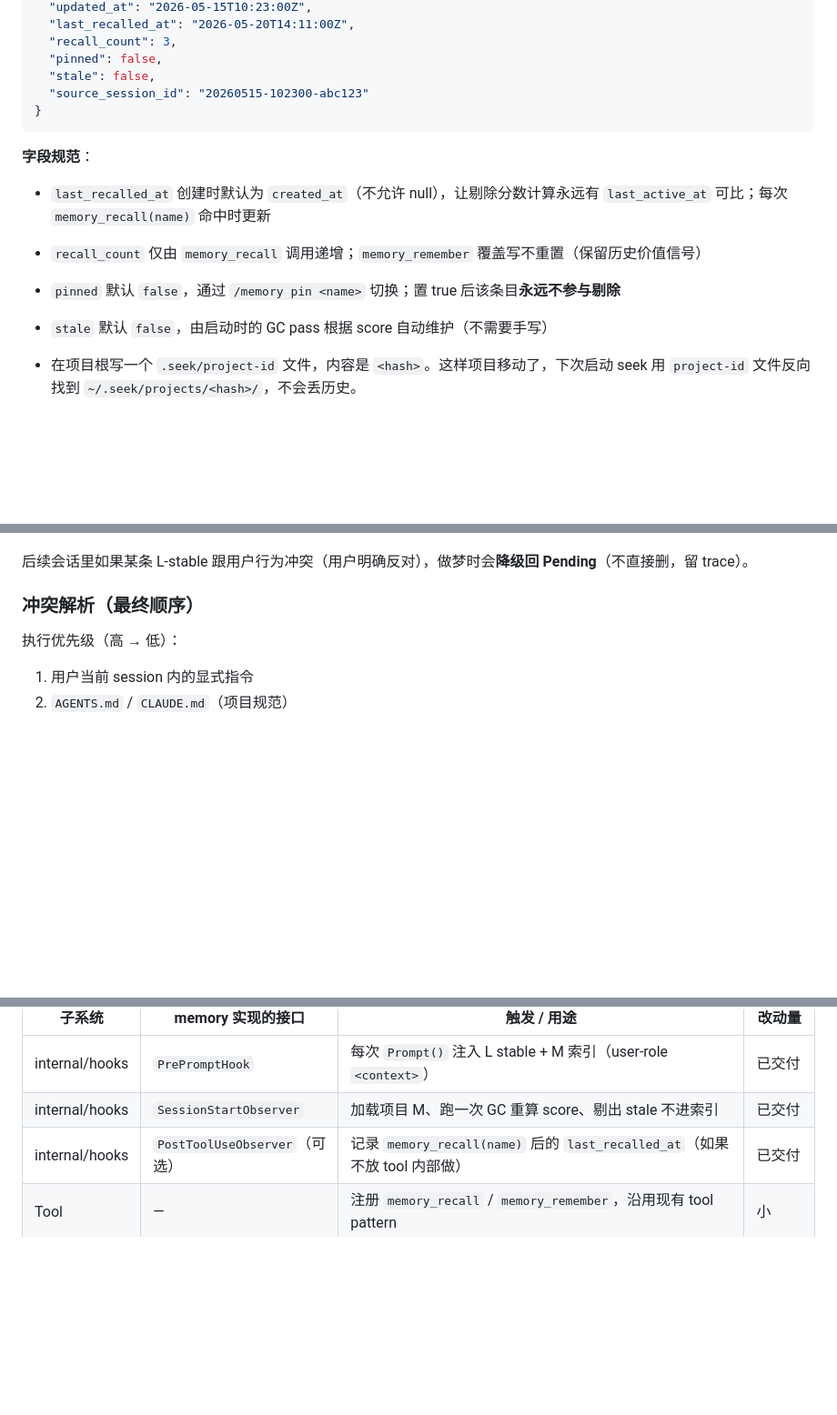
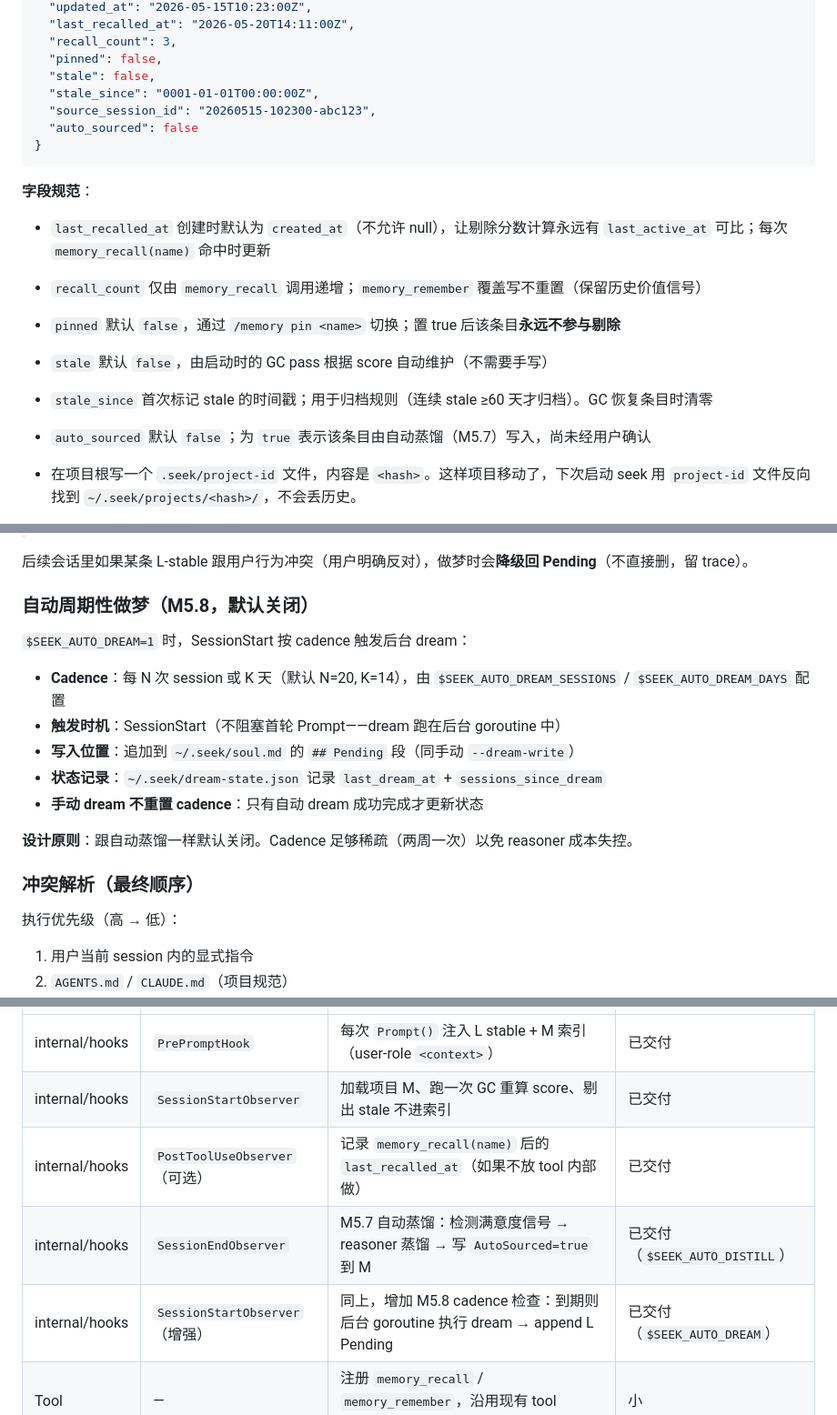
Before and after one commit to whyiyhw/seek, a Markdown page: docs/prd/v1.md, 3 parts joined by grey strips. Shown at 91% size. Drawn GitHub-style; blank space fills up the shorter version.

````diff
--- a/docs/prd/v1.md
+++ b/docs/prd/v1.md
@@ -141,7 +141,9 @@ updated_at: 2026-05-22T13:15:00Z
   "recall_count": 3,
   "pinned": false,
   "stale": false,
-  "source_session_id": "20260515-102300-abc123"
+  "stale_since": "0001-01-01T00:00:00Z",
+  "source_session_id": "20260515-102300-abc123",
+  "auto_sourced": false
 }
 ```
 
@@ -150,6 +152,8 @@ updated_at: 2026-05-22T13:15:00Z
 - `recall_count` 仅由 `memory_recall` 调用递增；`memory_remember` 覆盖写不重置（保留历史价值信号）
 - `pinned` 默认 `false`，通过 `/memory pin <name>` 切换；置 true 后该条目**永远不参与剔除**
 - `stale` 默认 `false`，由启动时的 GC pass 根据 score 自动维护（不需要手写）
+- `stale_since` 首次标记 stale 的时间戳；用于归档规则（连续 stale ≥60 天才归档）。GC 恢复条目时清零
+- `auto_sourced` 默认 `false`；为 `true` 表示该条目由自动蒸馏（M5.7）写入，尚未经用户确认
 
 - 在项目根写一个 `.seek/project-id` 文件，内容是 `<hash>`。这样项目移动了，下次启动 seek 用 `project-id` 文件反向找到 `~/.seek/projects/<hash>/`，不会丢历史。
 - 容量软上限：注入到 prompt 的索引 ≤ ~3k tokens（一条 ~60 字符 × ~200 条）。超出时会按 `last_recalled_at` 淘汰冷条目到 archived。
@@ -231,5 +262,17 @@ seek -dream --review       # 跟 -dream 一样但额外交互式 review 每条
 
 后续会话里如果某条 L-stable 跟用户行为冲突（用户明确反对），做梦时会**降级回 Pending**（不直接删，留 trace）。
+
+### 自动周期性做梦（M5.8，默认关闭）
+
+`$SEEK_AUTO_DREAM=1` 时，SessionStart 按 cadence 触发后台 dream：
+
+- **Cadence**：每 N 次 session 或 K 天（默认 N=20, K=14），由 `$SEEK_AUTO_DREAM_SESSIONS` / `$SEEK_AUTO_DREAM_DAYS` 配置
+- **触发时机**：SessionStart（不阻塞首轮 Prompt——dream 跑在后台 goroutine 中）
+- **写入位置**：追加到 `~/.seek/soul.md` 的 `## Pending` 段（同手动 `--dream-write`）
+- **状态记录**：`~/.seek/dream-state.json` 记录 `last_dream_at` + `sessions_since_dream`
+- **手动 dream 不重置 cadence**：只有自动 dream 成功完成才更新状态
+
+**设计原则**：跟自动蒸馏一样默认关闭。Cadence 足够稀疏（两周一次）以免 reasoner 成本失控。
 
 ### 冲突解析（最终顺序）
 
@@ -295,6 +338,8 @@ memory 子系统**不直接修改** `pkg/agent`——它实现 `internal/hooks`
 | internal/hooks | `PrePromptHook` | 每次 `Prompt()` 注入 L stable + M 索引（user-role `<context>`） | 已交付 |
 | internal/hooks | `SessionStartObserver` | 加载项目 M、跑一次 GC 重算 score、剔出 stale 不进索引 | 已交付 |
 | internal/hooks | `PostToolUseObserver`（可选） | 记录 `memory_recall(name)` 后的 `last_recalled_at`（如果不放 tool 内部做） | 已交付 |
+| internal/hooks | `SessionEndObserver` | M5.7 自动蒸馏：检测满意度信号 → reasoner 蒸馏 → 写 `AutoSourced=true` 到 M | 已交付（`$SEEK_AUTO_DISTILL`） |
+| internal/hooks | `SessionStartObserver`（增强） | 同上，增加 M5.8 cadence 检查：到期则后台 goroutine 执行 dream → append L Pending | 已交付（`$SEEK_AUTO_DREAM`） |
 | Tool | — | 注册 `memory_recall` / `memory_remember`，沿用现有 tool pattern | 小 |
 | Permission | — | `memory_remember` 跟其他写工具一样走 `permission.Policy` 的 inline 审批 | 0 |
 | Skill | — | Skill 的 `.md` 可引用 `memory_recall("name")` 拉项目决策详情 | 0 |
````
Also changed, not shown: other parts of docs/prd/v1.md (+33 -6 lines).
